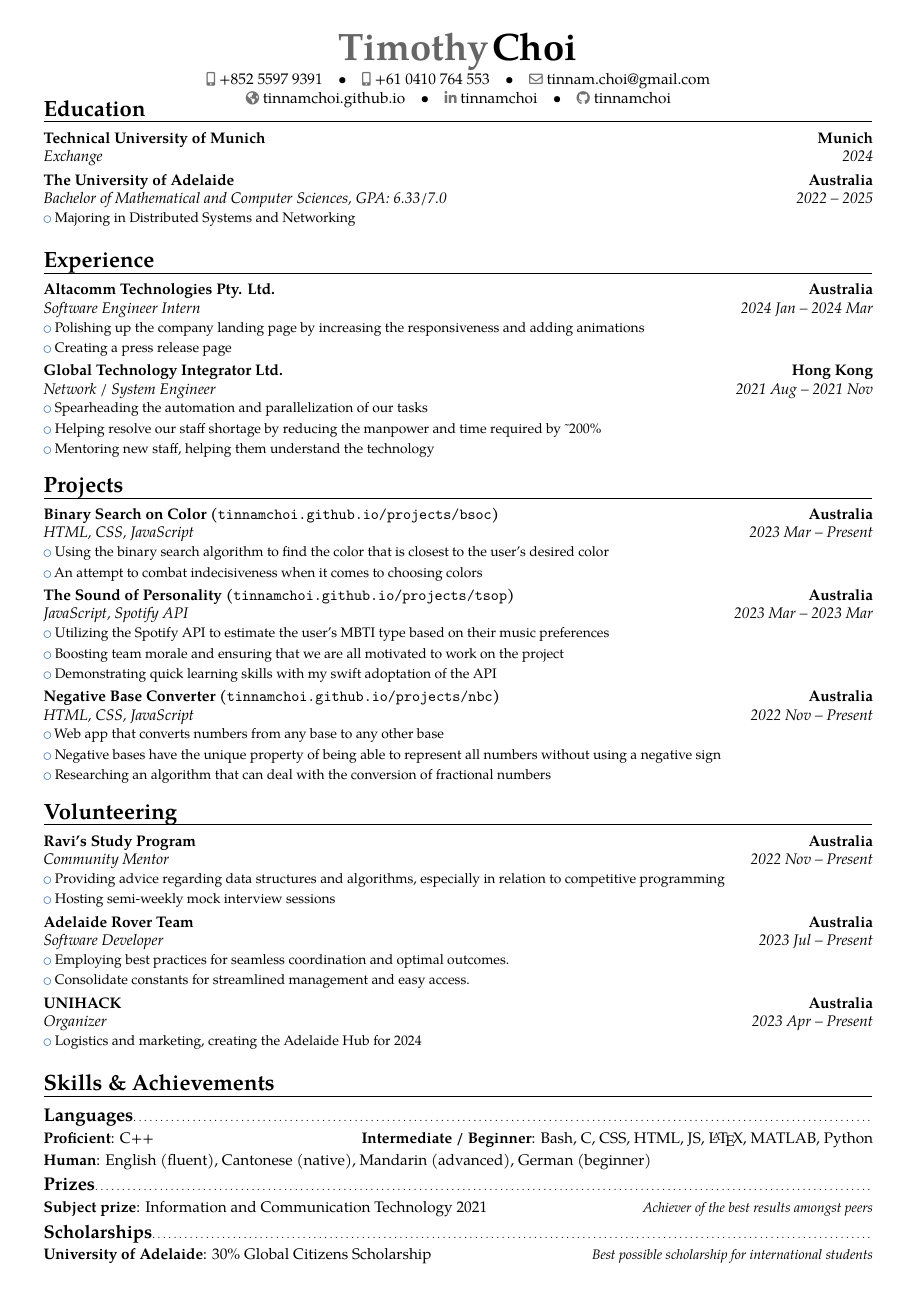
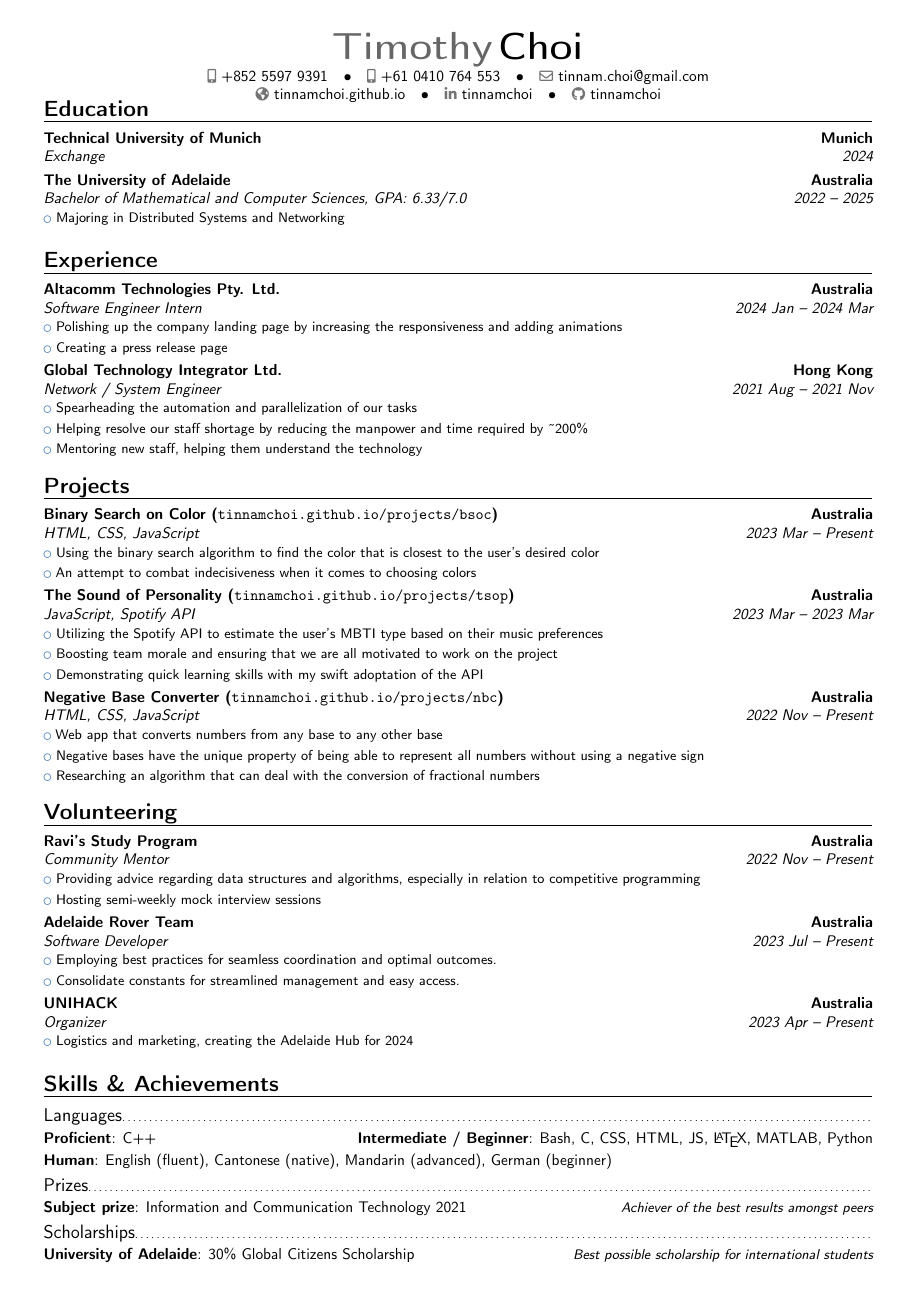
Before and after one commit to tinnamchoi/resumes, a LaTeX CV (src/resume.tex, which reads src/preamble.tex): the whole page. Compiled offline with pdfLaTeX.

Commit message:
style: sans serif

```diff
--- a/src/preamble.tex
+++ b/src/preamble.tex
@@ -1,4 +1,4 @@
-\documentclass[a4paper, 10pt]{moderncv}
+\documentclass[a4paper, 10pt, sans]{moderncv}
 
 \moderncvstyle{banking}
 \moderncvcolor{blue}
```
Also changed, not shown: cvitae.pdf, letter.pdf, resume.pdf.
